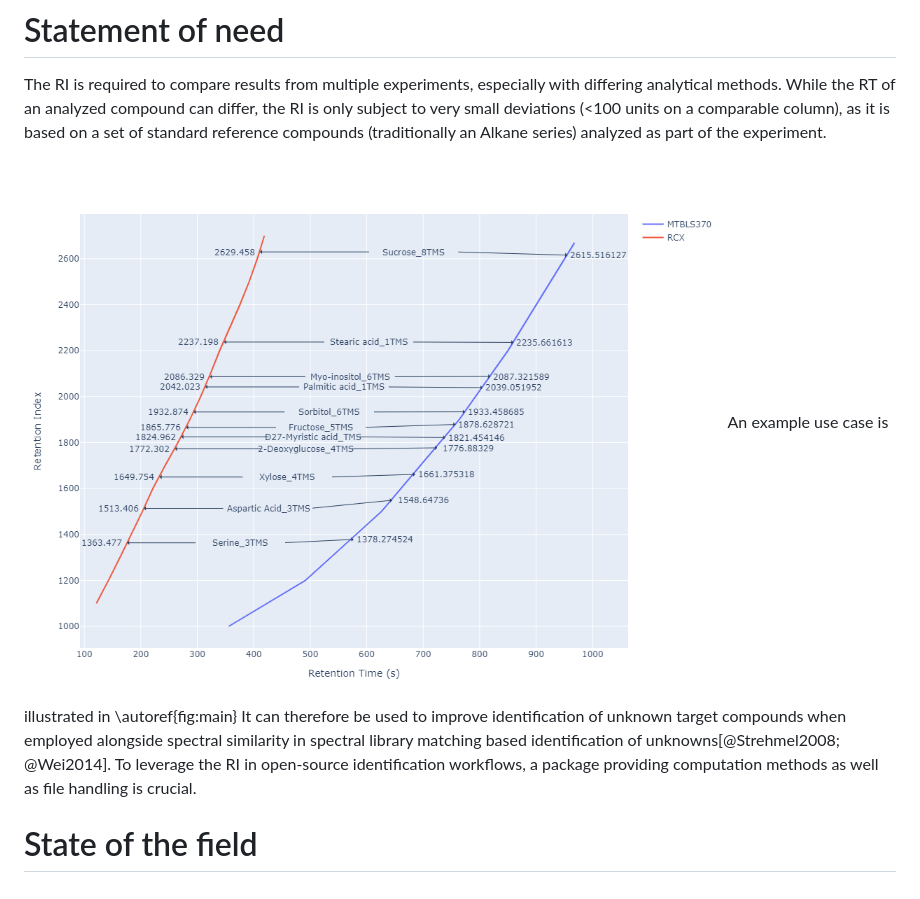
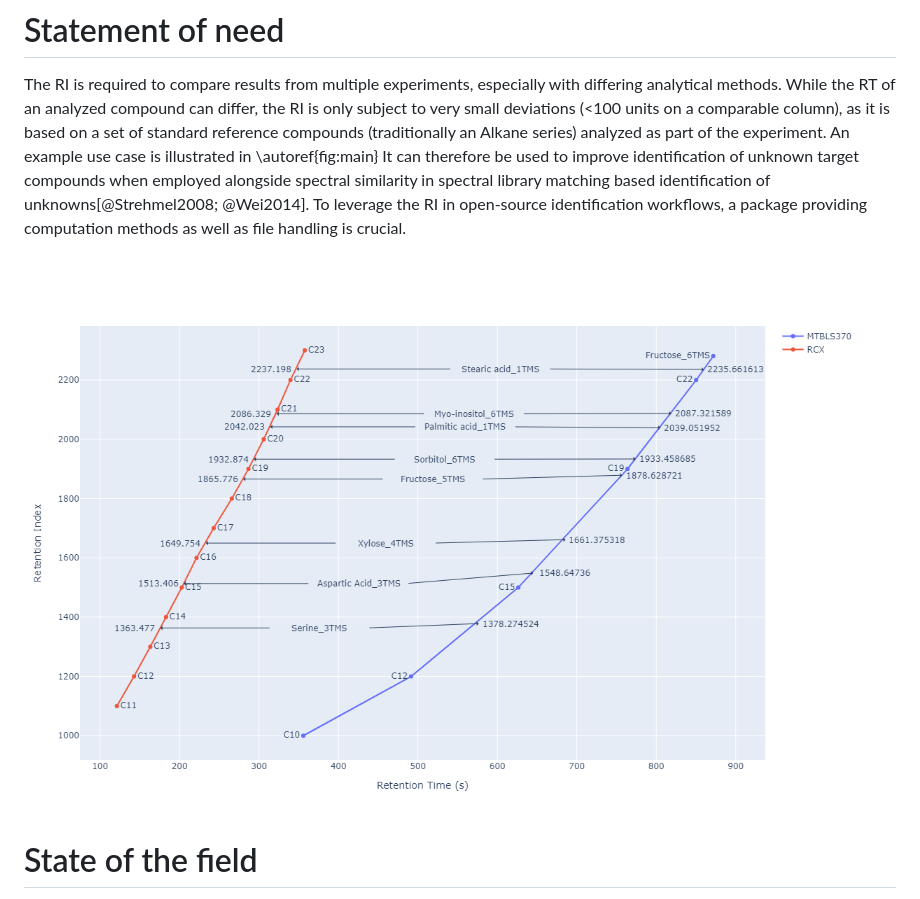
Before and after one commit to RECETOX/RIAssigner, a Markdown page: paper/paper.md, the part around the change. Rendered like a GitHub page; pictures changed too: paper/images/method_comparison.png.

Commit message:
Updated figure

```diff
--- a/paper/paper.md
+++ b/paper/paper.md
@@ -41,10 +41,11 @@ The package is hosted via bioconda [@bioconda] and is available on Galaxy [@gala
 # Statement of need
 The RI is required to compare results from multiple experiments, especially with differing analytical methods.
 While the RT of an analyzed compound can differ, the RI is only subject to very small deviations (<100 units on a comparable column), as it is based on a set of standard reference compounds (traditionally an Alkane series) analyzed as part of the experiment.
-![Caption for example figure.\label{fig:main}](images/method_comparison.png)
 An example use case is illustrated in \autoref{fig:main}
 It can therefore be used to improve identification of unknown target compounds when employed alongside spectral similarity in spectral library matching based identification of unknowns[@Strehmel2008; @Wei2014].
 To leverage the RI in open-source identification workflows, a package providing computation methods as well as file handling is crucial.
+
+![Caption for example figure.\label{fig:main}](images/method_comparison.png)
 
 # State of the field
 Even though retention index computation is contained in the most widely used GUI applications such as MS-DIAL [@Tsugawa2015] and MZmine2 [@Pluskal2010], the Galaxy tool metaMS [@Wehrens2014] and the python package CoreMS [@corilo2021], there is no standalone package which provides support for various computation methods, such as the Kovats RI [@Kovats1958], the Fiehn RI [@Kind2009] or the virtual carbon number [@Harangi2003].
```
Also changed, not shown: 1 other file.
